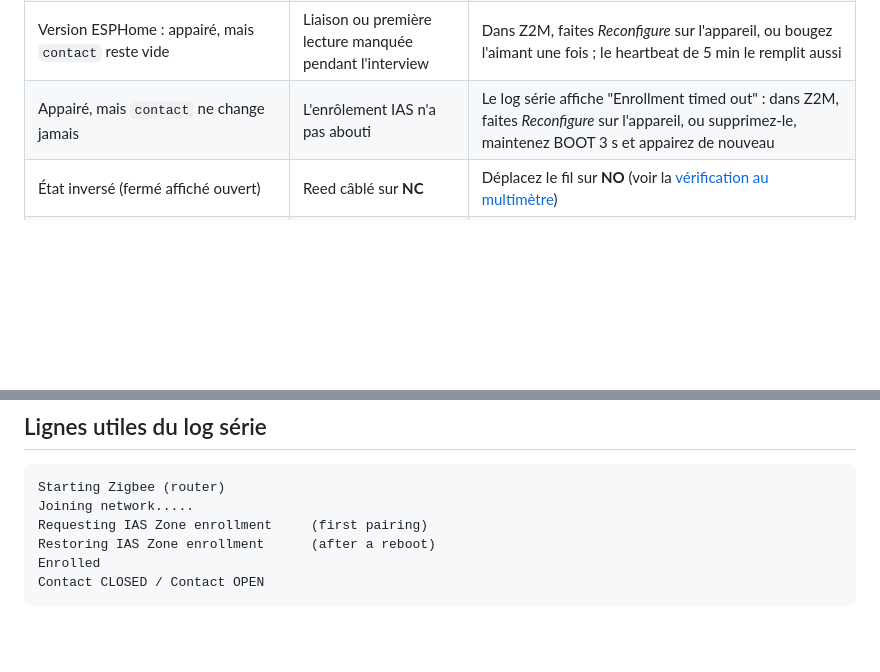
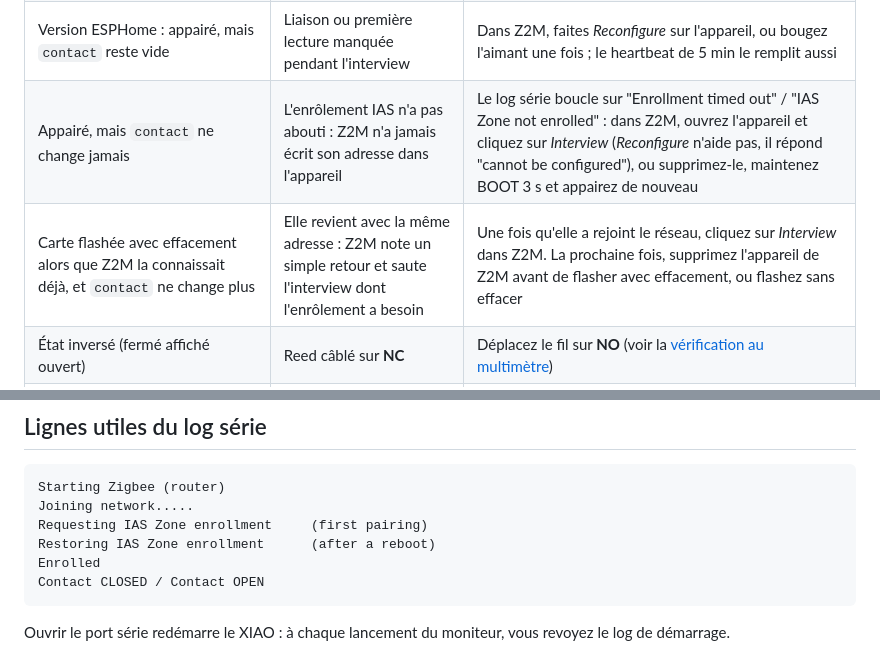
Before and after one commit to mmornati/reed-contact-zigbee, a Markdown page: docs/fr/05-troubleshooting.md, 2 parts joined by grey strips. Rendered like a GitHub page; blank space fills up the shorter version.

````diff
--- a/docs/fr/05-troubleshooting.md
+++ b/docs/fr/05-troubleshooting.md
@@ -13,7 +13,8 @@
 | ESPHome : *'manufacturer' is an invalid option* ou pas de composant `zigbee` | Version stable d'ESPHome | Installez ESPHome depuis la branche `dev` (voir l'option C dans [Firmware](03-firmware.md)) |
 | Version ESPHome : Z2M affiche *DIY C6ReedContactESPHome not supported* | Mauvais convertisseur | Utilisez `reed_contact_esphome.mjs` ; le convertisseur Arduino ne reconnaît que `C6ReedContact` |
 | Version ESPHome : appairé, mais `contact` reste vide | Liaison ou première lecture manquée pendant l'interview | Dans Z2M, faites *Reconfigure* sur l'appareil, ou bougez l'aimant une fois ; le heartbeat de 5 min le remplit aussi |
-| Appairé, mais `contact` ne change jamais | L'enrôlement IAS n'a pas abouti | Le log série affiche "Enrollment timed out" : dans Z2M, faites *Reconfigure* sur l'appareil, ou supprimez-le, maintenez BOOT 3 s et appairez de nouveau |
+| Appairé, mais `contact` ne change jamais | L'enrôlement IAS n'a pas abouti : Z2M n'a jamais écrit son adresse dans l'appareil | Le log série boucle sur "Enrollment timed out" / "IAS Zone not enrolled" : dans Z2M, ouvrez l'appareil et cliquez sur *Interview* (*Reconfigure* n'aide pas, il répond "cannot be configured"), ou supprimez-le, maintenez BOOT 3 s et appairez de nouveau |
+| Carte flashée avec effacement alors que Z2M la connaissait déjà, et `contact` ne change plus | Elle revient avec la même adresse : Z2M note un simple retour et saute l'interview dont l'enrôlement a besoin | Une fois qu'elle a rejoint le réseau, cliquez sur *Interview* dans Z2M. La prochaine fois, supprimez l'appareil de Z2M avant de flasher avec effacement, ou flashez sans effacer |
 | État inversé (fermé affiché ouvert) | Reed câblé sur **NC** | Déplacez le fil sur **NO** (voir la [vérification au multimètre](01-hardware-and-wiring.md#pourquoi-no-et-pas-nc-)) |
 | L'état clignote quand le moteur tourne | Bruit sur un long câble de reed | Ajoutez le pull-up 10 kΩ + 100 nF ; utilisez un câble torsadé ou blindé ; éloignez-le du câble secteur du moteur ; augmentez `DEBOUNCE_MS` |
 | Marche sur l'établi, instable une fois en boîtier, ou s'arrête quand on touche un fil | Soudure froide ou brin cassé | Voir le [guide de soudure](06-soldering.md) : test du fil bougé, reprise au flux, fils de terrain sur borniers à vis |
@@ -33,3 +34,5 @@ Restoring IAS Zone enrollment      (after a reboot)
 Enrolled
 Contact CLOSED / Contact OPEN
 ```
+
+Ouvrir le port série redémarre le XIAO : à chaque lancement du moniteur, vous revoyez le log de démarrage.
````
Also changed, not shown: docs/05-troubleshooting.md (+4 -1 lines), docs/it/05-troubleshooting.md (+4 -1 lines).
